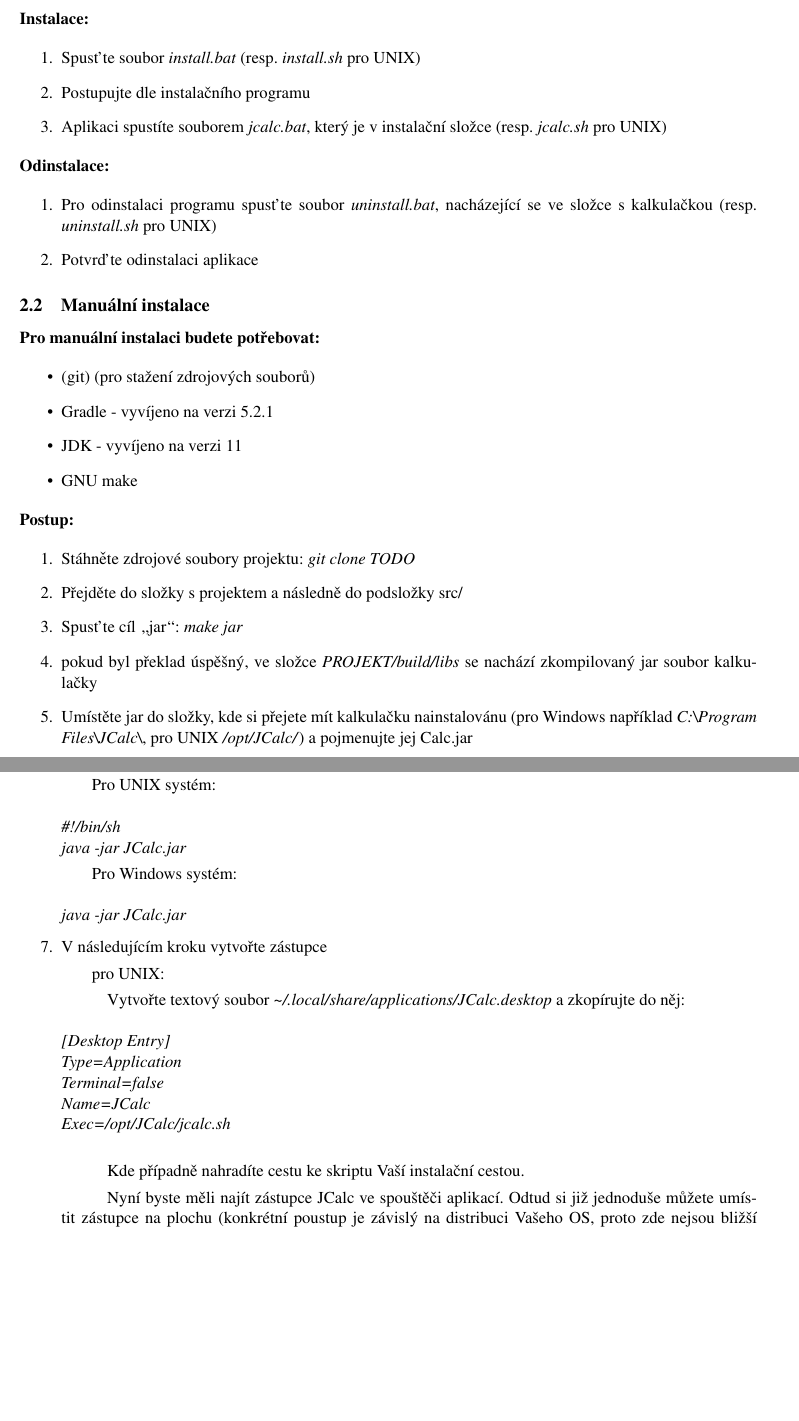
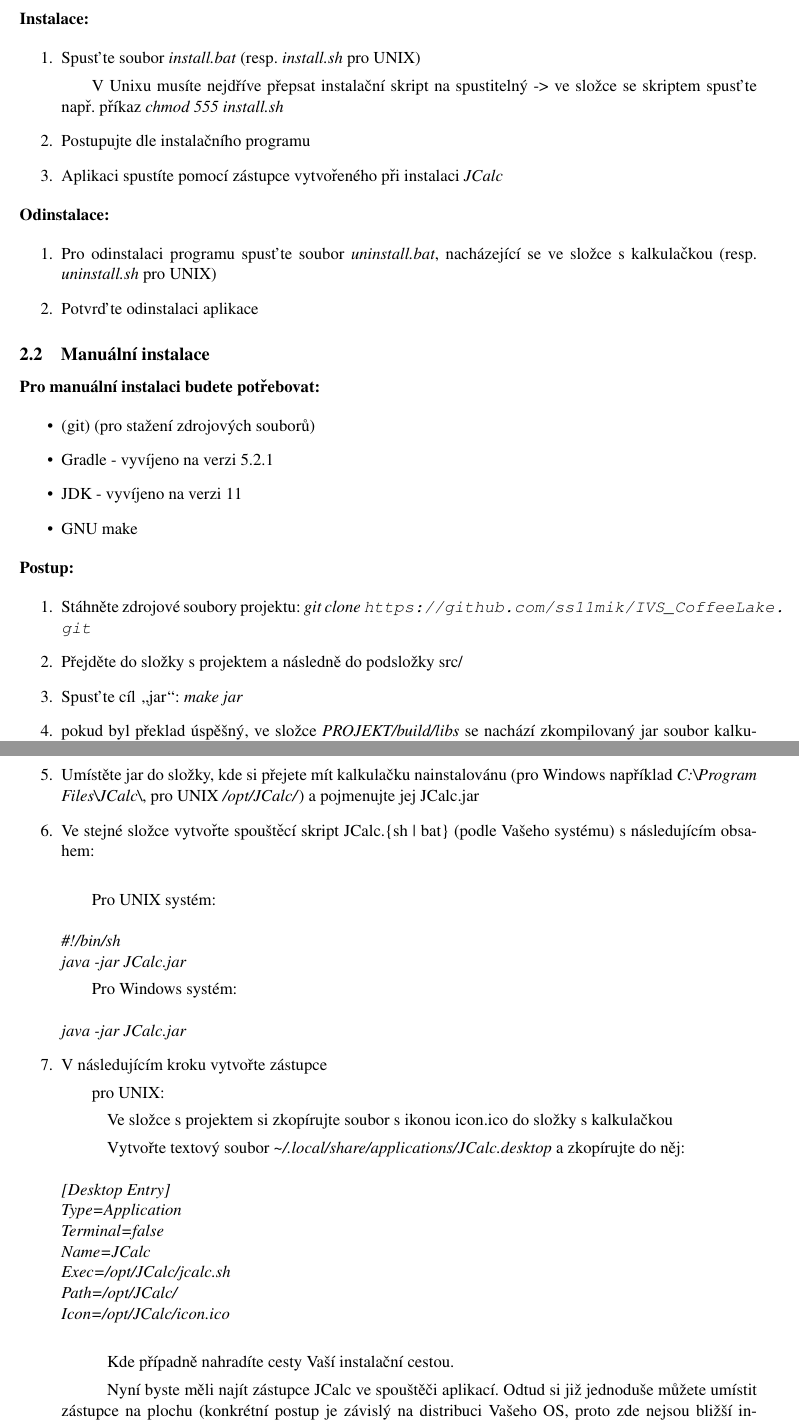
Before and after one commit to ss11mik/IVS_CoffeeLake, a LaTeX document (doc/dokumentace.tex): two parts of pages 2 and 3 of 5, joined at a grey line, cut so that both start at the same text, the shorter picture padded with empty space. Compiled offline with pdfLaTeX.

Commit message:
added manual icon installation and grammar correction

```diff
--- a/doc/dokumentace.tex
+++ b/doc/dokumentace.tex
@@ -21,7 +21,7 @@
 
 \usepackage{csquotes}
 
-\title{Dokumentace ke 2. projektu IVS}
+\title{Uživatelská okumentace ke 2. projektu IVS -- JCalc}
 \author{CoffeeLake}
 \date{\today}
 
@@ -56,8 +56,9 @@
 
 \begin{enumerate}
     \item Spusťte soubor \emph{install.bat} (resp. \emph{install.sh} pro UNIX)
+    \subitem V Unixu musíte nejdříve přepsat instalační skript na spustitelný -> ve složce se skriptem spusťte např. příkaz \emph{chmod 555 install.sh}
     \item Postupujte dle instalačního programu
-    \item Aplikaci spustíte souborem \emph{jcalc.bat}, který je v instalační složce (resp. \emph{jcalc.sh} pro UNIX)
+    \item Aplikaci spustíte pomocí zástupce vytvořeného při instalaci \emph{JCalc}
 \end{enumerate}
 
 \noindent
@@ -84,12 +85,12 @@
 \textbf{Postup:}
 
 \begin{enumerate}
-	\item Stáhněte zdrojové soubory projektu: \emph{git clone TODO}
+	\item Stáhněte zdrojové soubory projektu: \emph{git clone \url{https://github.com/ss11mik/IVS_CoffeeLake.git}}
 	\item Přejděte do složky s projektem a následně do podsložky src/
 	\item Spusťte cíl \uv{jar}: \emph{make jar}
 	\item pokud byl překlad úspěšný, ve složce \emph{PROJEKT/build/libs} se nachází zkompilovaný jar soubor kalkulačky
-	\item Umístěte jar do složky, kde si přejete mít kalkulačku nainstalovánu (pro Windows například \emph{C:\textbackslash Program Files\textbackslash JCalc\textbackslash}, pro UNIX \emph{/opt/JCalc/}) a pojmenujte jej Calc.jar
-	\item Ve stejné složce vytvořte spouštěcí skript jcalc.\{sh | bat\} (podle Vašeho systému) s následujícím obsahem:\\
+	\item Umístěte jar do složky, kde si přejete mít kalkulačku nainstalovánu (pro Windows například \emph{C:\textbackslash Program Files\textbackslash JCalc\textbackslash}, pro UNIX \emph{/opt/JCalc/}) a pojmenujte jej JCalc.jar
+	\item Ve stejné složce vytvořte spouštěcí skript JCalc.\{sh | bat\} (podle Vašeho systému) s následujícím obsahem:\\
 		\subitem Pro UNIX systém:\\\\
 			\emph{\#!/bin/sh\\
 				java -jar JCalc.jar}
@@ -98,6 +99,7 @@
 
 	\item V následujícím kroku vytvořte zástupce
 		\subitem pro UNIX:
+		    \subsubitem Ve složce s projektem si zkopírujte soubor s ikonou icon.ico do složky s kalkulačkou
 			\subsubitem Vytvořte textový soubor \emph{\textasciitilde/.local/share/applications/JCalc.desktop} a zkopírujte do něj:\\\\
 						\emph{
 						[Desktop Entry]\\
@@ -105,10 +107,12 @@
 						Terminal=false\\
 						Name=JCalc\\
 						Exec=/opt/JCalc/jcalc.sh\\
+						Path=/opt/JCalc/\\
+						Icon=/opt/JCalc/icon.ico\\
 						}
 
-			\subsubitem Kde případně nahradíte cestu ke skriptu Vaší instalační cestou.
+			\subsubitem Kde případně nahradíte cesty Vaší instalační cestou.
 
-			\subsubitem Nyní byste měli najít zástupce JCalc ve spouštěči aplikací. Odtud si již jednoduše můžete umístit zástupce na plochu (konkrétní poustup je závislý na distribuci Vašeho OS, proto zde nejsou bližší instrukce)
+			\subsubitem Nyní byste měli najít zástupce JCalc ve spouštěči aplikací. Odtud si již jednoduše můžete umístit zástupce na plochu (konkrétní postup je závislý na distribuci Vašeho OS, proto zde nejsou bližší instrukce)
 
 		\subitem pro Windows:
```
Also changed, not shown: doc/dokumentace.tex (16 more changed lines).
